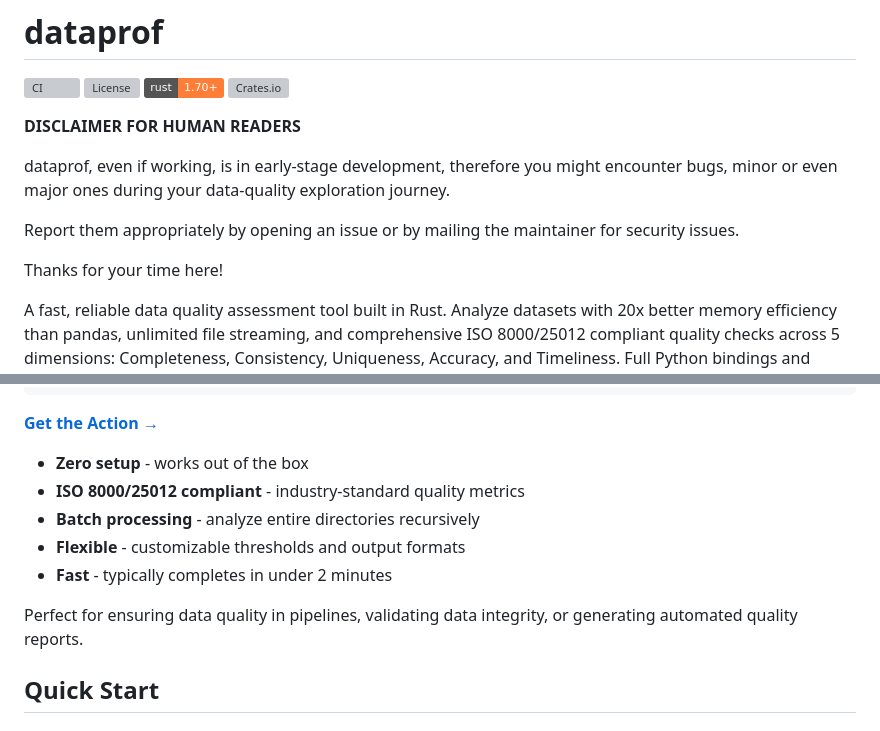
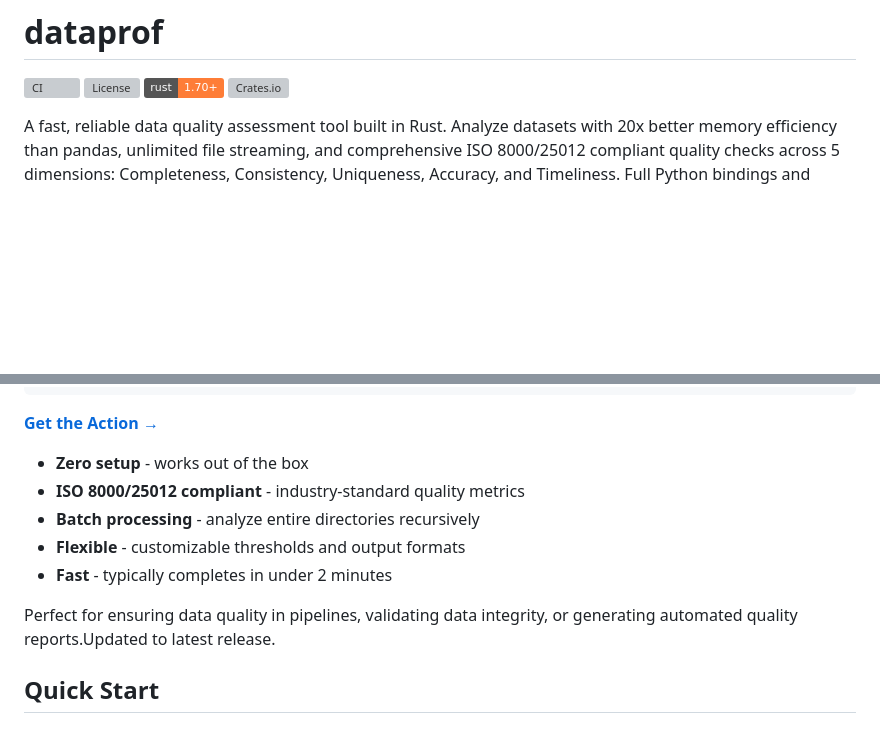
Before and after one commit to AndreaBozzo/dataprof, a Markdown page: README.md, 2 parts joined by grey strips. GitHub-like rendering; badges without logos; blank space fills up the shorter version; grey boxes are pictures that could not be loaded.

```diff
--- a/README.md
+++ b/README.md
@@ -5,13 +5,6 @@
 [![Rust](https://img.shields.io/badge/rust-1.70%2B-orange.svg)](https://www.rust-lang.org)
 [![Crates.io](https://img.shields.io/crates/v/dataprof.svg)](https://crates.io/crates/dataprof)
 
-**DISCLAIMER FOR HUMAN READERS**
-
-dataprof, even if working, is in early-stage development, therefore you might encounter bugs, minor or even major ones during your data-quality exploration journey.
-
-Report them appropriately by opening an issue or by mailing the maintainer for security issues.
-
-Thanks for your time here!
 
 A fast, reliable data quality assessment tool built in Rust. Analyze datasets with 20x better memory efficiency than pandas, unlimited file streaming, and comprehensive ISO 8000/25012 compliant quality checks across 5 dimensions: Completeness, Consistency, Uniqueness, Accuracy, and Timeliness. Full Python bindings and production database connectivity included.
 
@@ -54,7 +47,7 @@ Automate data quality checks in your workflows with our GitHub Action:
 - **Flexible** - customizable thresholds and output formats
 - **Fast** - typically completes in under 2 minutes
 
-Perfect for ensuring data quality in pipelines, validating data integrity, or generating automated quality reports.
+Perfect for ensuring data quality in pipelines, validating data integrity, or generating automated quality reports.Updated to latest release.
 
 ## Quick Start
 
```
Also changed, not shown: other parts of README.md (+1 -1 lines).
